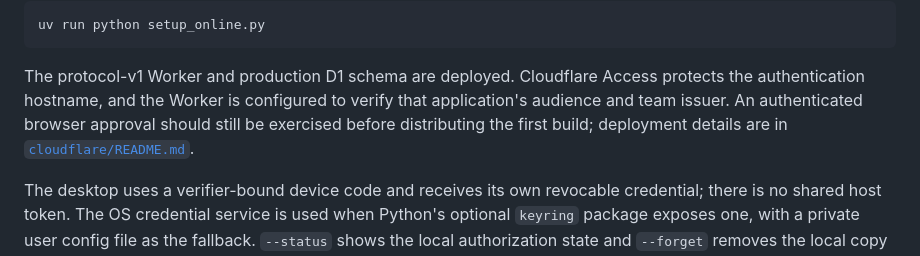
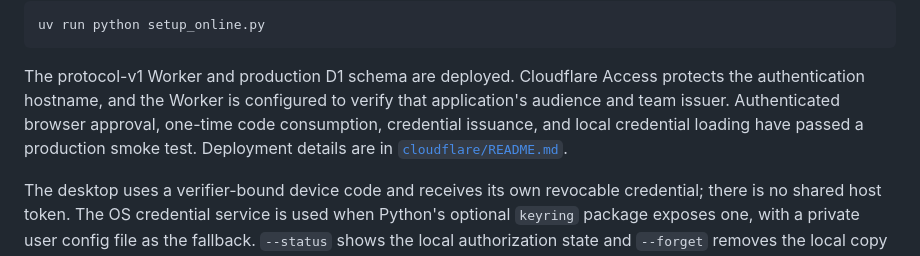
Before and after one commit to benmross/partypad, a Markdown page: README.md, the part around the change. GitHub-like rendering.

Commit message:
Mark production device authorization verified

```diff
--- a/README.md
+++ b/README.md
@@ -118,9 +118,10 @@ uv run python setup_online.py
 
 The protocol-v1 Worker and production D1 schema are deployed. Cloudflare Access
 protects the authentication hostname, and the Worker is configured to verify
-that application's audience and team issuer. An authenticated browser approval
-should still be exercised before distributing the first build; deployment
-details are in [`cloudflare/README.md`](cloudflare/README.md).
+that application's audience and team issuer. Authenticated browser approval,
+one-time code consumption, credential issuance, and local credential loading
+have passed a production smoke test. Deployment details are in
+[`cloudflare/README.md`](cloudflare/README.md).
 
 The desktop uses a verifier-bound device code and receives its own revocable
 credential; there is no shared host token. The OS credential service is used
```
Also changed, not shown: docs/roadmaps/umd-self-service.md (+6 -10 lines).
